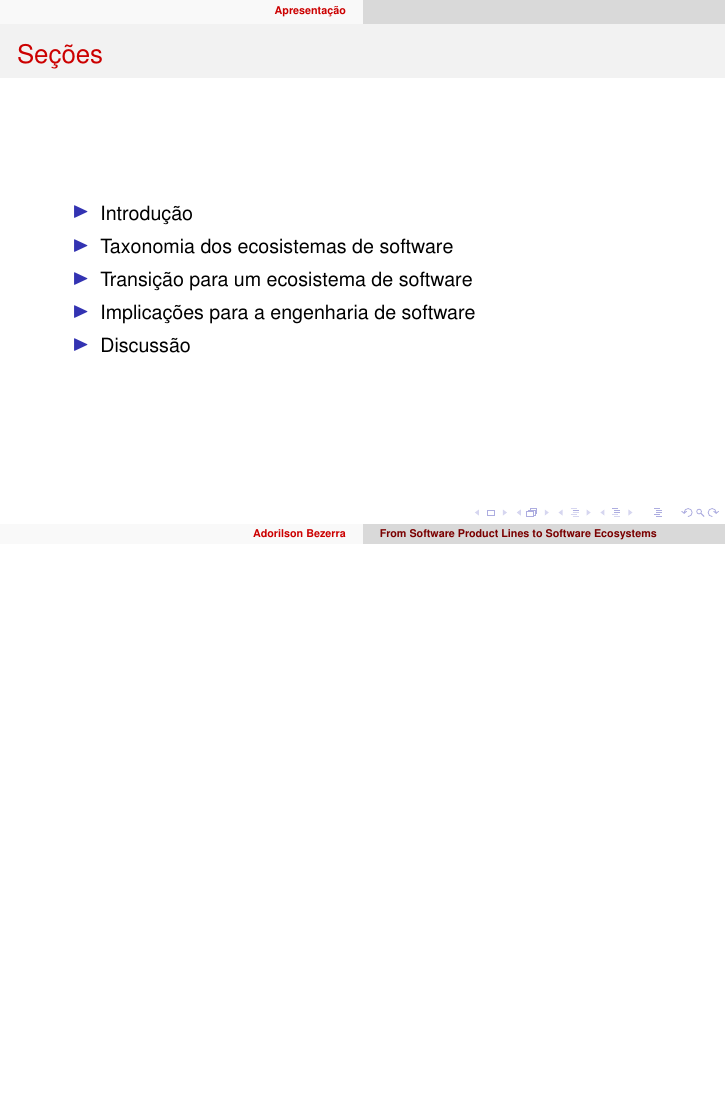
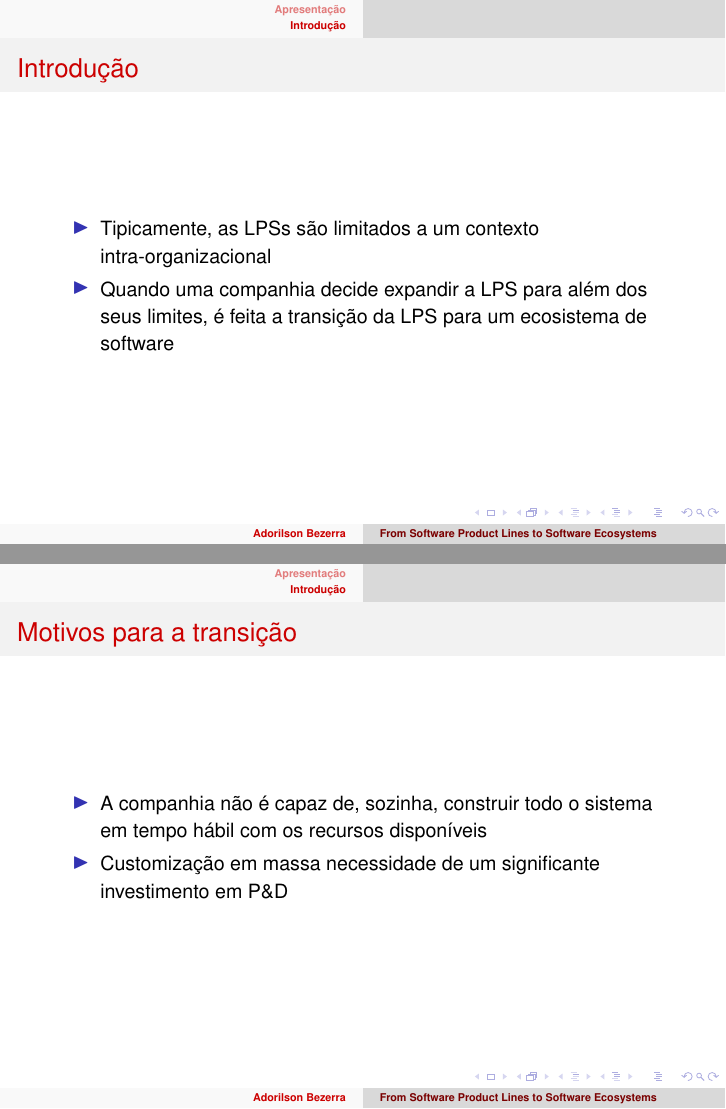
Before and after one commit to adorilson/lps-stuff, LaTeX slides (FromSLPtoSwEcosystems/apresentacao.tex): page 3 of 3 before the commit and pages 4 and 5 of 6 after it, the two joined at a grey line, the shorter picture padded with empty space. Compiled offline with pdfLaTeX; the source files are stored in an older character set and shown here as Unicode.

Commit message:
slides sobre a secao Introdução

```diff
--- a/FromSLPtoSwEcosystems/apresentacao.tex
+++ b/FromSLPtoSwEcosystems/apresentacao.tex
@@ -63,3 +63,20 @@
         \end{itemize}
     }
 \section{Introdução}
+    \frame
+    {
+        \frametitle{Introdução}
+        \begin{itemize}
+            \item Tipicamente, as LPSs são limitados a um contexto intra-organizacional
+            \item Quando uma companhia decide expandir a LPS para além dos seus limites,
+            é feita a transição da LPS para um ecosistema de software
+        \end{itemize}
+    }
+    \frame
+    {
+        \frametitle{Motivos para a transição}
+        \begin{itemize}
+            \item A companhia não é capaz de, sozinha, construir todo o sistema
+            em tempo hábil com os recursos disponíveis
+            \item Customização em massa necessidade de um significante investimento em P\&D
+        \end{itemize}
```
Also changed, not shown: FromSLPtoSwEcosystems/apresentacao.tex (20 more changed lines).
